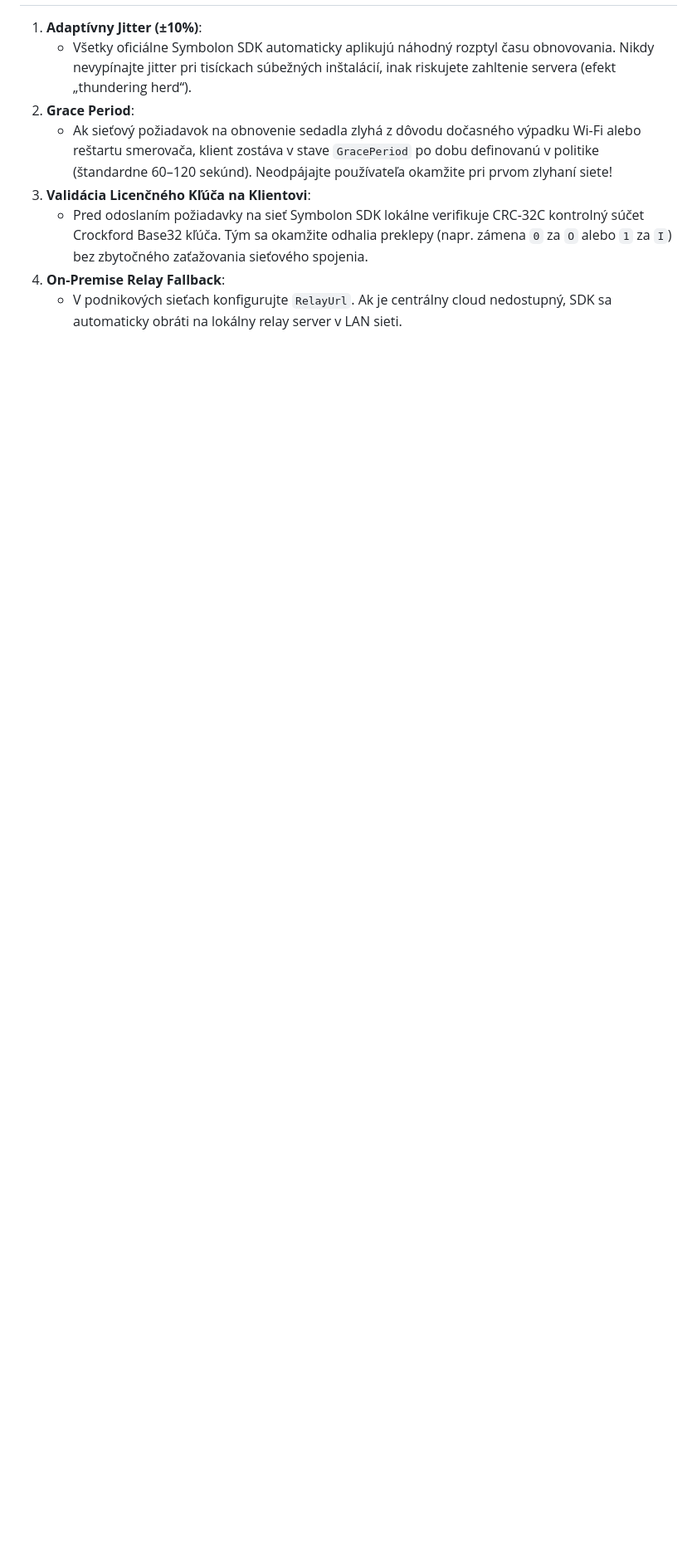
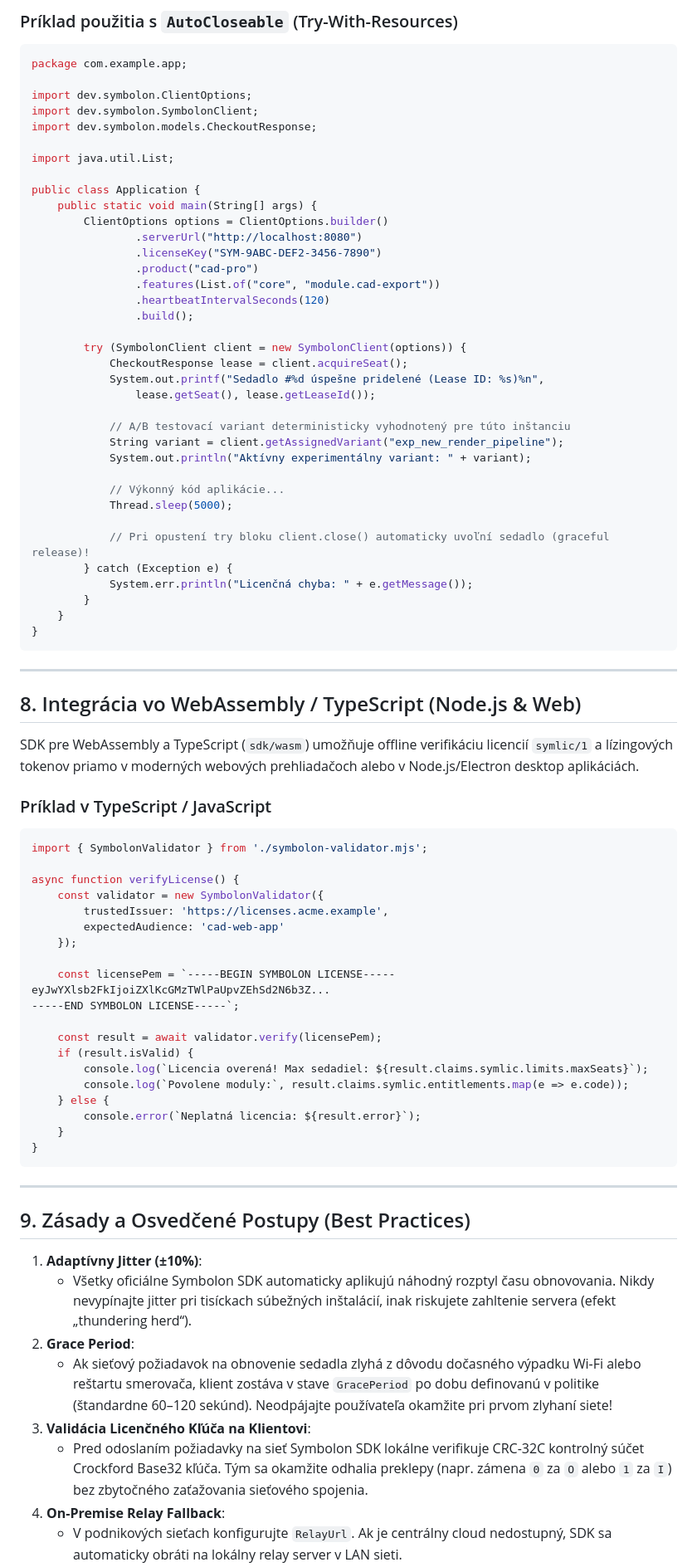
Before and after one commit to MAGORS-organisation/License-server, a Markdown page: docs/quickstart-guide.md, the part around one of its changes. Shown at 83% size. GitHub-like rendering; blank space fills up the shorter version.

````diff
--- a/docs/quickstart-guide.md
+++ b/docs/quickstart-guide.md
@@ -336,3 +399,78 @@ void run_application() {
+### Príklad použitia s `AutoCloseable` (Try-With-Resources)
+
+```java
+package com.example.app;
+
+import dev.symbolon.ClientOptions;
+import dev.symbolon.SymbolonClient;
+import dev.symbolon.models.CheckoutResponse;
+
+import java.util.List;
+
+public class Application {
+    public static void main(String[] args) {
+        ClientOptions options = ClientOptions.builder()
+                .serverUrl("http://localhost:8080")
+                .licenseKey("SYM-9ABC-DEF2-3456-7890")
+                .product("cad-pro")
+                .features(List.of("core", "module.cad-export"))
+                .heartbeatIntervalSeconds(120)
+                .build();
+
+        try (SymbolonClient client = new SymbolonClient(options)) {
+            CheckoutResponse lease = client.acquireSeat();
+            System.out.printf("Sedadlo #%d úspešne pridelené (Lease ID: %s)%n",
+                lease.getSeat(), lease.getLeaseId());
+
+            // A/B testovací variant deterministicky vyhodnotený pre túto inštanciu
+            String variant = client.getAssignedVariant("exp_new_render_pipeline");
+            System.out.println("Aktívny experimentálny variant: " + variant);
+
+            // Výkonný kód aplikácie...
+            Thread.sleep(5000);
+
+            // Pri opustení try bloku client.close() automaticky uvoľní sedadlo (graceful release)!
+        } catch (Exception e) {
+            System.err.println("Licenčná chyba: " + e.getMessage());
+        }
+    }
+}
+```
+
+---
+
+## 8. Integrácia vo WebAssembly / TypeScript (Node.js & Web)
+
+SDK pre WebAssembly a TypeScript (`sdk/wasm`) umožňuje offline verifikáciu licencií `symlic/1` a lízingových tokenov priamo v moderných webových prehliadačoch alebo v Node.js/Electron desktop aplikáciách.
+
+### Príklad v TypeScript / JavaScript
+
+```typescript
+import { SymbolonValidator } from './symbolon-validator.mjs';
+
+async function verifyLicense() {
+    const validator = new SymbolonValidator({
+        trustedIssuer: 'https://licenses.acme.example',
+        expectedAudience: 'cad-web-app'
+    });
+
+    const licensePem = `-----BEGIN SYMBOLON LICENSE-----
+eyJwYXlsb2FkIjoiZXlKcGMzTWlPaUpvZEhSd2N6b3Z...
+-----END SYMBOLON LICENSE-----`;
+
+    const result = await validator.verify(licensePem);
+    if (result.isValid) {
+        console.log(`Licencia overená! Max sedadiel: ${result.claims.symlic.limits.maxSeats}`);
+        console.log(`Povolene moduly:`, result.claims.symlic.entitlements.map(e => e.code));
+    } else {
+        console.error(`Neplatná licencia: ${result.error}`);
+    }
+}
+```
+
+---
+
+## 9. Zásady a Osvedčené Postupy (Best Practices)
 
 1. **Adaptívny Jitter (±10%)**:
    - Všetky oficiálne Symbolon SDK automaticky aplikujú náhodný rozptyl času obnovovania. Nikdy nevypínajte jitter pri tisíckach súbežných inštalácií, inak riskujete zahltenie servera (efekt „thundering herd“).
````
Also changed, not shown: other parts of docs/quickstart-guide.md (+68 -3 lines), README.md (+10 -8 lines).
